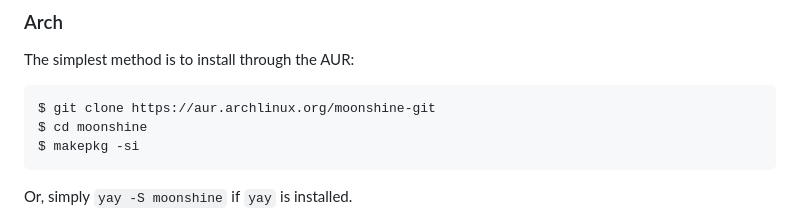
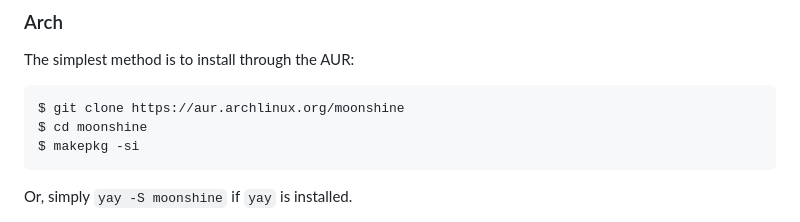
Before and after one commit to hgaiser/moonshine, a Markdown page: README.md, the part around the change. Drawn GitHub-style.

````diff
--- a/README.md
+++ b/README.md
@@ -17,7 +17,7 @@ This means you can play games on the client device, while rendering takes place
 The simplest method is to install through the AUR:
 
 ```sh
-$ git clone https://aur.archlinux.org/moonshine-git
+$ git clone https://aur.archlinux.org/moonshine
 $ cd moonshine
 $ makepkg -si
 ```
````
